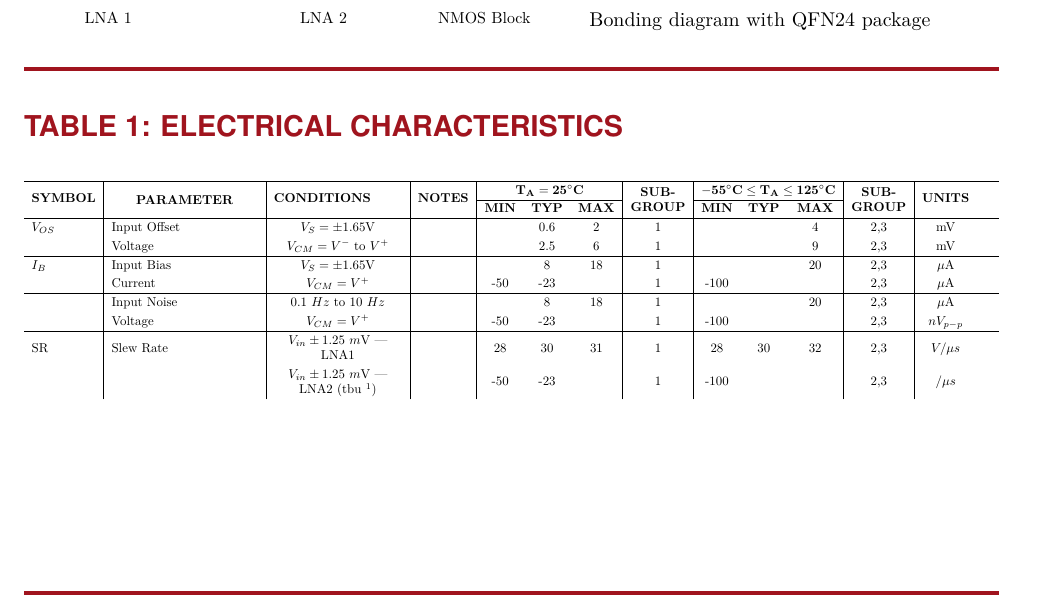
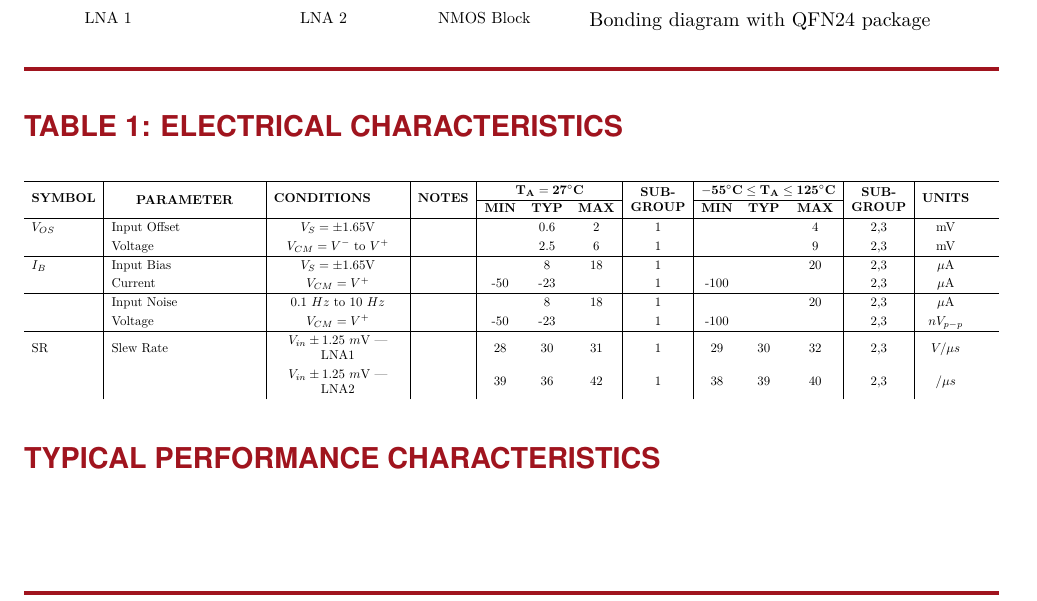
Before and after one commit to BaoTON1701/R-T_BiCMOS_run, a LaTeX document (main.tex): part of the page, cut so that both start at the same text. Compiled offline with pdfLaTeX.

Commit message:
modif latex et add pdf

```diff
--- a/main.tex
+++ b/main.tex
@@ -212,7 +212,7 @@ This ASIC, fabricated using IHP technology, integrates three distinct circuits d
             \multirow{2}{*}{\parbox{4cm}{\centering \textbf{PARAMETER}}} &
             \multirow{2}{*}{\centering \textbf{CONDITIONS}} & % Added \centering here manually
             \multirow{2}{*}{\textbf{NOTES}} &
-            \multicolumn{3}{c|}{$\mathbf{T_A = 25^\circ C}$} &
+            \multicolumn{3}{c|}{$\mathbf{T_A = 27^\circ C}$} &
             \multirow{2}{*}{\parbox{1.5cm}{\centering \textbf{SUB-}\\ \textbf{GROUP}}} &
             \multicolumn{3}{c|}{$\mathbf{-55^\circ C \le T_A \le 125^\circ C}$} &
             \multirow{2}{*}{\parbox{1.5cm}{\centering \textbf{SUB-}\\ \textbf{GROUP}}} &
@@ -231,9 +231,10 @@ This ASIC, fabricated using IHP technology, integrates three distinct circuits d
                 & Input Noise   & \centering $0.1~Hz$ to $10~Hz$ & & & 8 & 18 & 1 & & & 20 & 2,3 & $\mu$A \\
                      & Voltage      & \centering $V_{CM} = V^+$               & & -50 & -23 & & 1 & -100 & & & 2,3 & $nV_{p-p}$ \\
             \hline
-            SR    & Slew Rate   & \centering $V_{in} \pm 1.25~m\text{V}$ | LNA1 & & 28 & 30 & 31 & 1 & 28 & 30 & 32 & 2,3 & $V/\mu s$ \\
-                     &       & \centering $V_{in} \pm 1.25~m\text{V}$ | LNA2 (tbu \footnote{to be updated})               & & -50 & -23 & & 1 & -100 & & & 2,3 & $/\mu s $ \\
+            SR    & Slew Rate   & \centering $V_{in} \pm 1.25~m\text{V}$ | LNA1 & & 28 & 30 & 31 & 1 & 29 & 30 & 32 & 2,3 & $V/\mu s$ \\
+                     &       & \centering $V_{in} \pm 1.25~m\text{V}$ | LNA2    & & 39 & 36 & 42 & 1 & 38 & 39 & 40 & 2,3 & $/\mu s $ \\
         \end{tabularx}%
     }
 \end{table}
+\section*{TYPICAL PERFORMANCE CHARACTERISTICS}
 \end{document}
```
Also changed, not shown: main.pdf.
